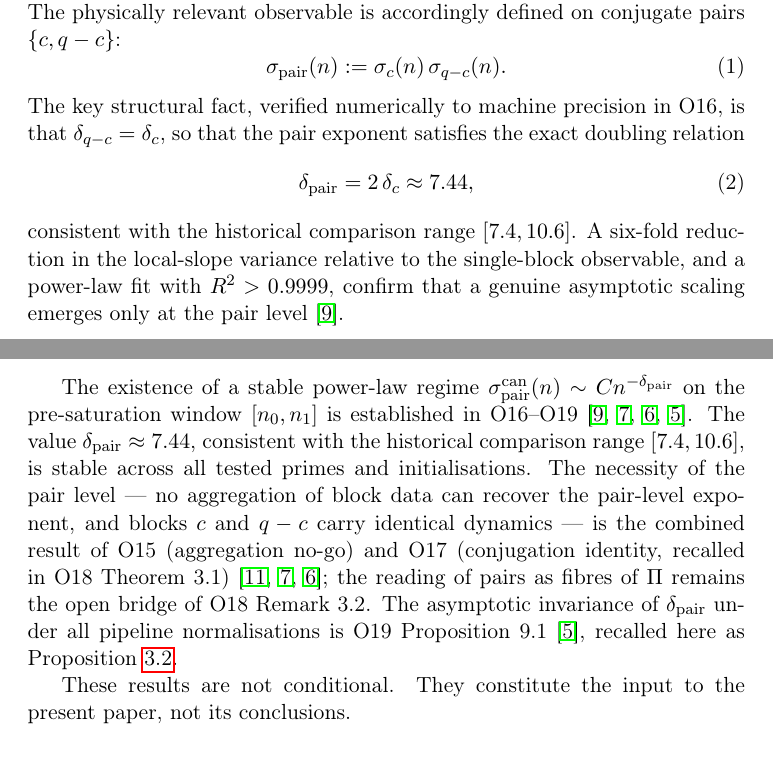
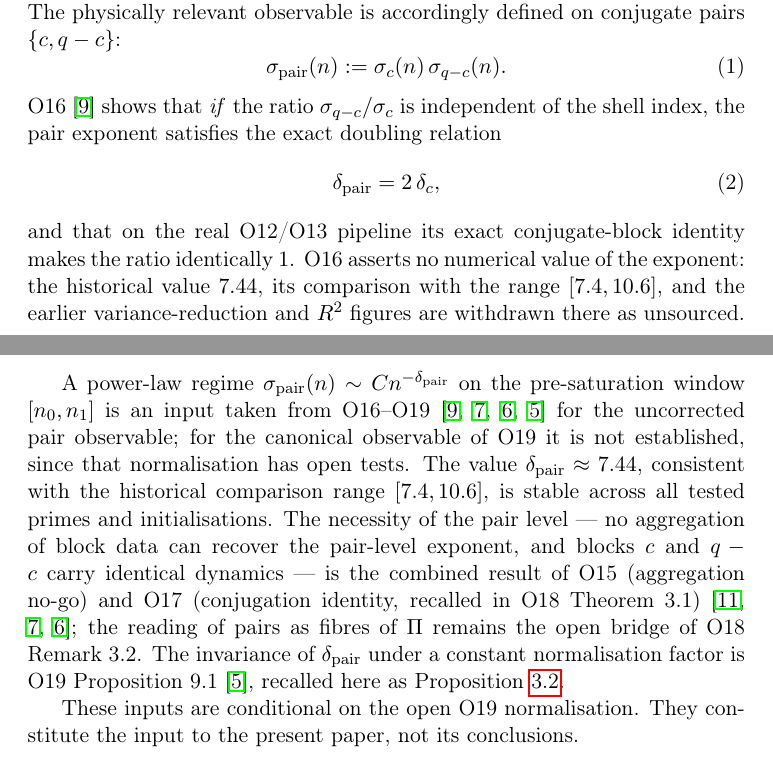
Before and after one commit to Cosmochrony/spectral-o20, a LaTeX paper (tex/SpectralO20.tex): two parts of pages 5 and 12 of 15, joined at a grey line, cut so that both start at the same text. Compiled offline with pdfLaTeX.

Commit message:
Lot A: apply independent review findings

```diff
--- a/tex/SpectralO20.tex
+++ b/tex/SpectralO20.tex
@@ -259,18 +259,17 @@ A Dynamical Selection Criterion for the Capacity Exponent\\[0.5ex]
         \label{eq:sigma-pair}
         \sigma_{\mathrm{pair}}(n) := \sigma_c(n)\,\sigma_{q-c}(n).
       \end{equation}
-      The key structural fact, verified numerically to machine precision
-      in O16, is that $\delta_{q-c} = \delta_c$, so that the pair
-      exponent satisfies the exact doubling relation
+      O16~\cite{Beau2026a20} shows that \emph{if} the ratio $\sigma_{q-c}/\sigma_c$ is
+      independent of the shell index, the pair exponent satisfies the exact doubling relation
       \begin{equation}
         \label{eq:delta-doubling}
-        \delta_{\mathrm{pair}} = 2\,\delta_c \approx 7.44,
+        \delta_{\mathrm{pair}} = 2\,\delta_c ,
       \end{equation}
-      consistent with the historical comparison range $[7.4, 10.6]$.
-      A six-fold reduction in the local-slope variance relative to the
-      single-block observable, and a power-law fit with $R^2 > 0.9999$,
-      confirm that a genuine asymptotic scaling emerges only at the pair
-      level~\cite{Beau2026a20}.
+      and that on the real O12/O13 pipeline its exact conjugate-block identity makes the ratio
+      identically~$1$.
+      O16 asserts no numerical value of the exponent: the historical value $7.44$, its
+      comparison with the range $[7.4, 10.6]$, and the earlier variance-reduction and $R^2$
+      figures are withdrawn there as unsourced.
 
     \subsection{Fibre-level interpretation}
       \label{sec:fibre-interp}
@@ -696,11 +694,13 @@ A Dynamical Selection Criterion for the Capacity Exponent\\[0.5ex]
       We recall them here to separate what O20 inherits from what it
       contributes.
 
-      The existence of a stable power-law regime
-      $\sigma_{\mathrm{pair}}^{\mathrm{can}}(n)
+      A power-law regime
+      $\sigma_{\mathrm{pair}}(n)
       \sim C n^{-\delta_{\mathrm{pair}}}$ on the pre-saturation window
-      $[n_0, n_1]$ is established in
-      O16--O19~\cite{Beau2026a20,Beau2026a21,Beau2026a22,Beau2026a23}.
+      $[n_0, n_1]$ is an input taken from
+      O16--O19~\cite{Beau2026a20,Beau2026a21,Beau2026a22,Beau2026a23} for the uncorrected
+      pair observable; for the canonical observable of O19 it is not established, since that
+      normalisation has open tests.
       The value $\delta_{\mathrm{pair}} \approx 7.44$, consistent with the
       historical comparison range $[7.4,10.6]$, is
       stable across all tested primes and initialisations.
@@ -711,12 +711,12 @@ A Dynamical Selection Criterion for the Capacity Exponent\\[0.5ex]
       Theorem~3.1)~\cite{Beau2026a19,Beau2026a21,Beau2026a22};
       the reading of pairs as fibres of $\Pi$ remains the open bridge of
       O18 Remark~3.2.
-      The asymptotic invariance of $\delta_{\mathrm{pair}}$ under all
-      pipeline normalisations is O19
+      The invariance of $\delta_{\mathrm{pair}}$ under a constant
+      normalisation factor is O19
       Proposition~9.1~\cite{Beau2026a23}, recalled here as
       Proposition~\ref{prop:exponent-invariance}.
 
-      These results are not conditional.
+      These inputs are conditional on the open O19 normalisation.
       They constitute the input to the present paper, not its conclusions.
 
     \subsection{What is proposed}
```
Also changed, not shown: README.md, tex/SpectralO20.tex (29 more changed lines), 1 other file.
